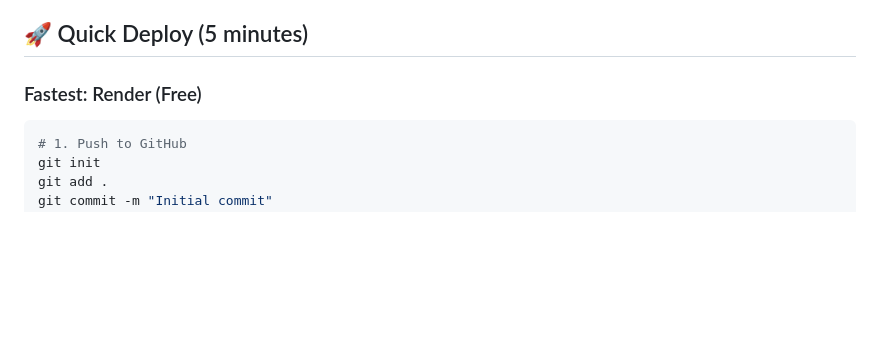
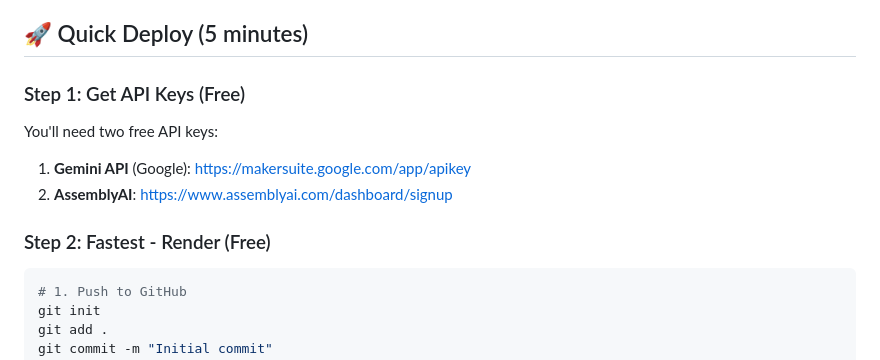
Before and after one commit to adithyasrivatsa/sentinel-ai, a Markdown page: README.md, the part around the change. GitHub-like rendering; blank space fills up the shorter version.

Commit message:
Update README with API key instructions

````diff
--- a/README.md
+++ b/README.md
@@ -25,7 +25,14 @@ Check if content is AI-generated or a scam. Works as a Progressive Web App (PWA)
 
 ## 🚀 Quick Deploy (5 minutes)
 
-### Fastest: Render (Free)
+### Step 1: Get API Keys (Free)
+
+You'll need two free API keys:
+
+1. **Gemini API** (Google): https://makersuite.google.com/app/apikey
+2. **AssemblyAI**: https://www.assemblyai.com/dashboard/signup
+
+### Step 2: Fastest - Render (Free)
 
 ```bash
 # 1. Push to GitHub
````
